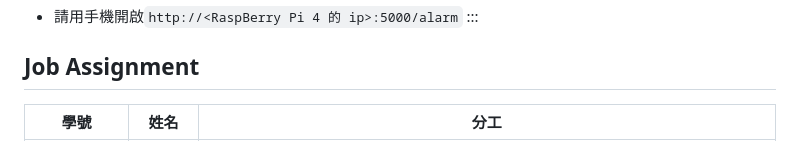
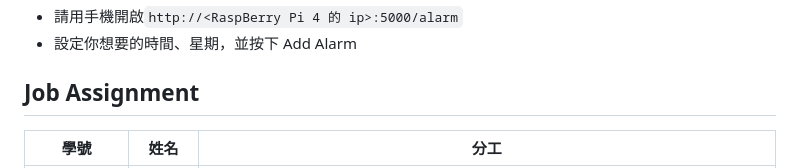
Before and after one commit to keino142857/Let-K-Pop-Wake-You-Up-1, a Markdown page: README.md, the part around one of its changes. Drawn GitHub-style; folded sections open.

```diff
--- a/README.md
+++ b/README.md
@@ -165,3 +172,3 @@
 - 請用手機開啟`http://<RaspBerry Pi 4 的 ip>:5000/alarm`
-:::
+- 設定你想要的時間、星期，並按下 Add Alarm
 
```
Also changed, not shown: other parts of README.md (+22 -13 lines).
